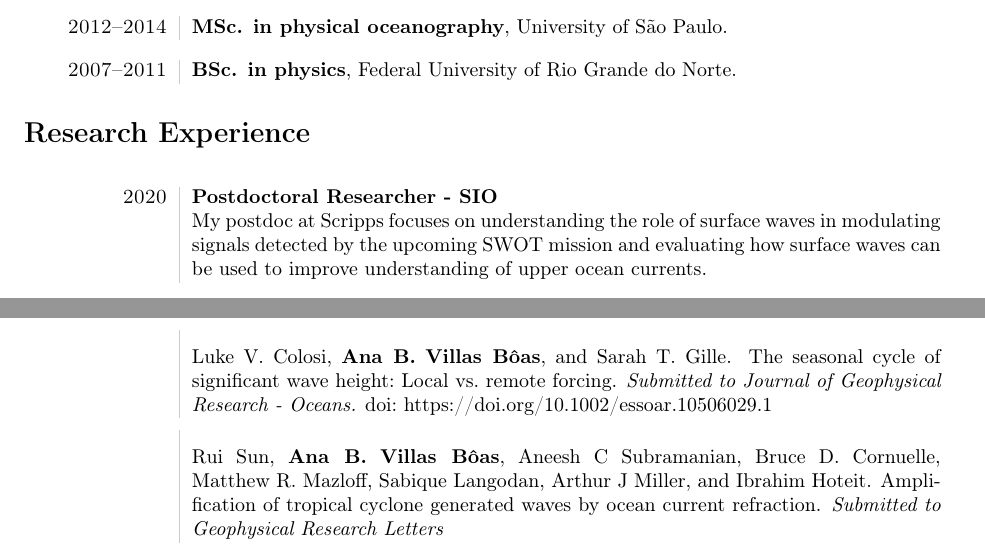
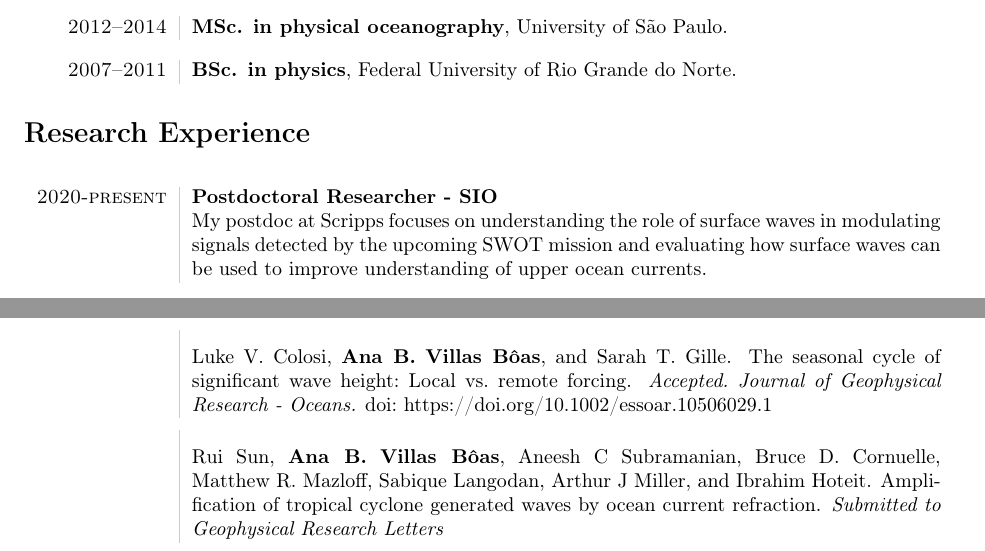
Before and after one commit to biavillas/villasboas_cv, a LaTeX CV (cv_villasboas.tex, which reads publication.bib): two parts of pages 1 and 4 of 5 before the commit and two parts of pages 1 and 4 of 6 after it, joined at a grey line, cut so that both start at the same text. Compiled offline with pdfLaTeX.

Commit message:
Luke's paper got accepted

```diff
--- a/cv_villasboas.tex
+++ b/cv_villasboas.tex
@@ -60,7 +60,7 @@ she/her/hers  \\
 \section*{Research Experience}
 \vspace{.3cm}
 \begin{tabular}{L!{\VRule}R}
-\textsc{2020} &{\bf Postdoctoral Researcher - SIO }\\
+\textsc{2020-present} &{\bf Postdoctoral Researcher - SIO }\\
 &  My postdoc at Scripps focuses on understanding the role of surface waves in modulating signals detected by the upcoming SWOT mission and evaluating how surface waves can be used to improve understanding of upper ocean currents.
 \end{tabular}
 \\[10pt]
--- a/publication.bib
+++ b/publication.bib
@@ -25,7 +25,7 @@ year={2021}
 @article{colosi21,
 title={The Seasonal Cycle of Significant Wave Height: Local vs. Remote Forcing.},
 author={Colosi, Luke V. and \textbf{Villas B{\^o}as}, \textbf{Ana B.} and Gille, Sarah T.},
-journal={Submitted to Journal  of Geophysical Research - Oceans.},
+journal={Accepted. Journal  of Geophysical Research - Oceans.},
 doi={https://doi.org/10.1002/essoar.10506029.1}
 }
 
```
Also changed, not shown: cv_villasboas.pdf, cv_villasboas.tex (1 more changed lines).
